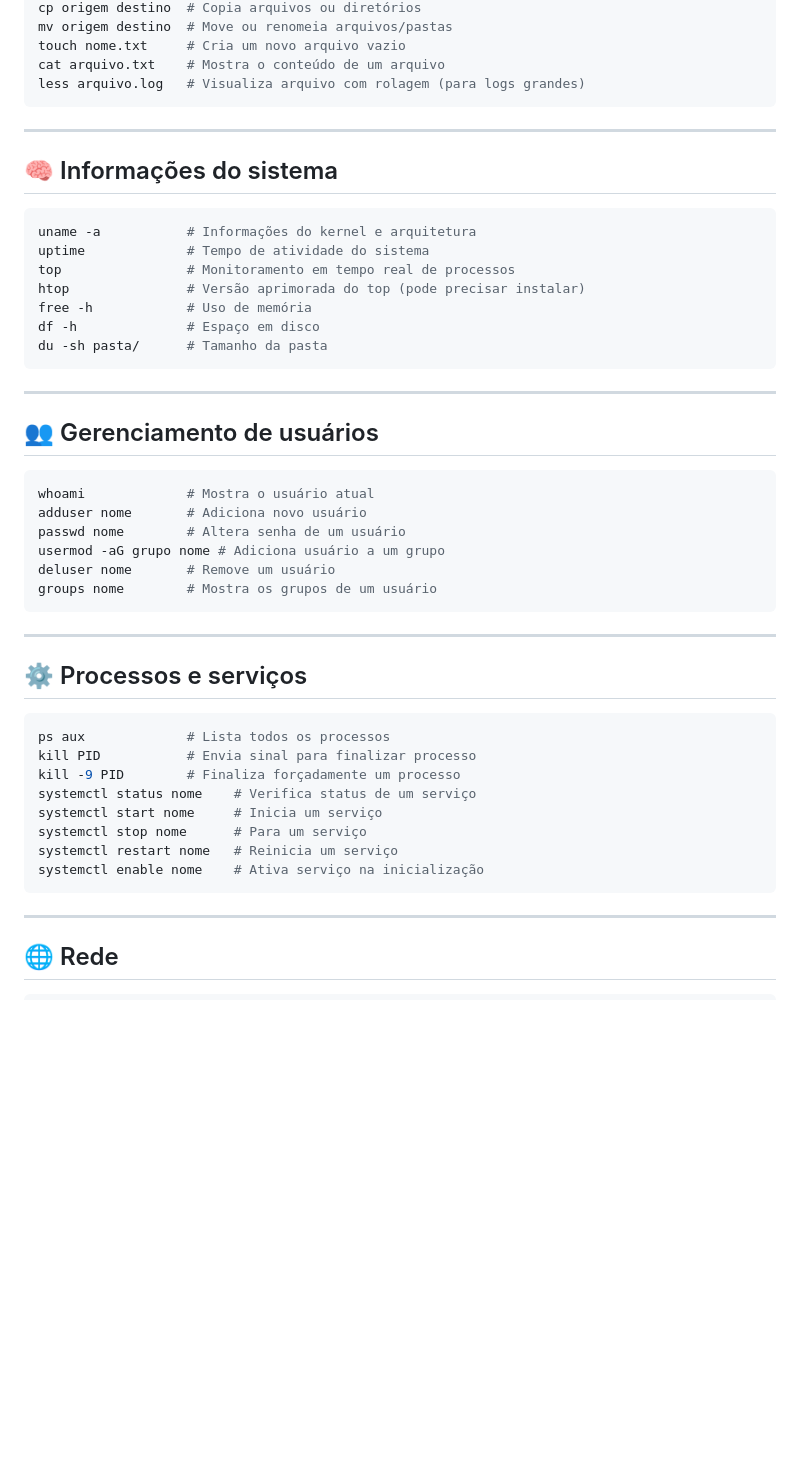
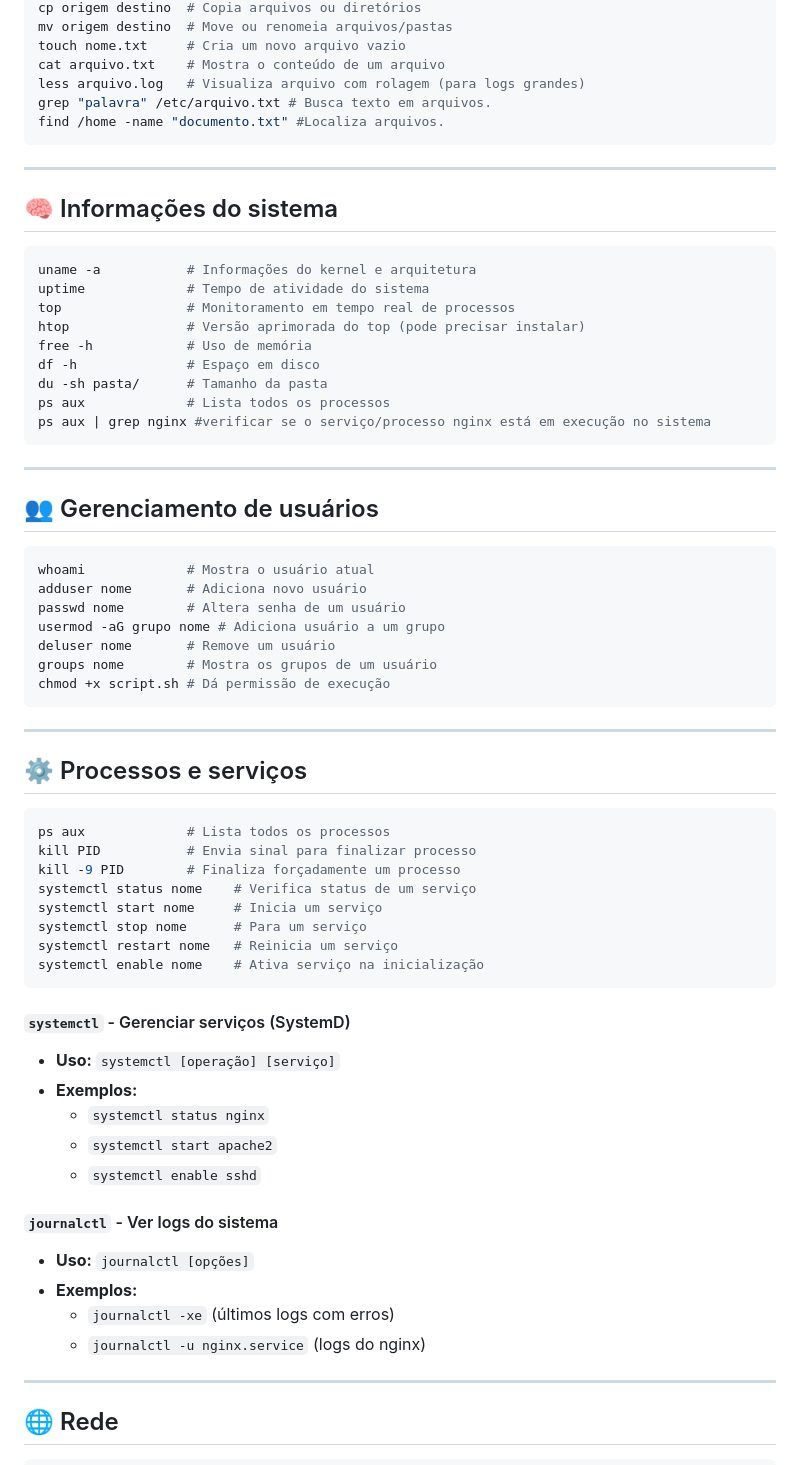
Before and after one commit to Mateus-Alencar/devops-notebook, a Markdown page: Comands_linux_server.md, the part around the change. Drawn GitHub-style; blank space fills up the shorter version.

Commit message:
comands linux

````diff
--- a/Comands_linux_server.md
+++ b/Comands_linux_server.md
@@ -19,6 +19,8 @@ mv origem destino  # Move ou renomeia arquivos/pastas
 touch nome.txt     # Cria um novo arquivo vazio
 cat arquivo.txt    # Mostra o conteúdo de um arquivo
 less arquivo.log   # Visualiza arquivo com rolagem (para logs grandes)
+grep "palavra" /etc/arquivo.txt # Busca texto em arquivos.
+find /home -name "documento.txt" #Localiza arquivos.
 ```
 
 ---
@@ -33,6 +35,8 @@ htop               # Versão aprimorada do top (pode precisar instalar)
 free -h            # Uso de memória
 df -h              # Espaço em disco
 du -sh pasta/      # Tamanho da pasta
+ps aux             # Lista todos os processos
+ps aux | grep nginx #verificar se o serviço/processo nginx está em execução no sistema
 ```
 
 ---
@@ -46,6 +50,7 @@ passwd nome        # Altera senha de um usuário
 usermod -aG grupo nome # Adiciona usuário a um grupo
 deluser nome       # Remove um usuário
 groups nome        # Mostra os grupos de um usuário
+chmod +x script.sh # Dá permissão de execução
 ```
 
 ---
@@ -62,7 +67,18 @@ systemctl stop nome      # Para um serviço
 systemctl restart nome   # Reinicia um serviço
 systemctl enable nome    # Ativa serviço na inicialização
 ```
+#### `systemctl` - Gerenciar serviços (SystemD)
+- **Uso:** `systemctl [operação] [serviço]`
+- **Exemplos:**
+  - `systemctl status nginx`
+  - `systemctl start apache2`
+  - `systemctl enable sshd`
 
+#### `journalctl` - Ver logs do sistema
+- **Uso:** `journalctl [opções]`
+- **Exemplos:**
+  - `journalctl -xe` (últimos logs com erros)
+  - `journalctl -u nginx.service` (logs do nginx)
 ---
 
 ## 🌐 Rede
````
Also changed, not shown: Docker/apostila - docker.md (+1 -1 lines).
